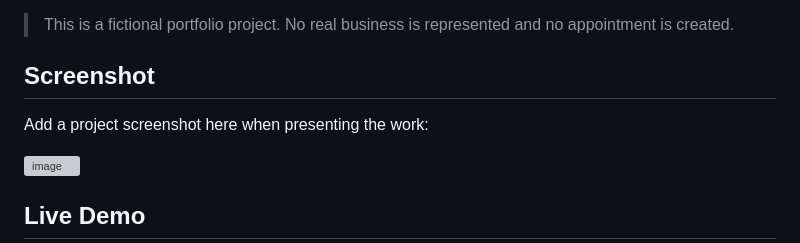
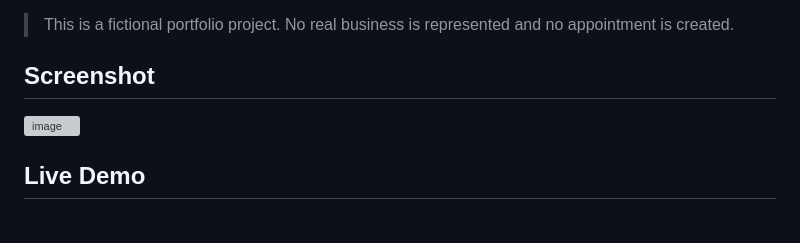
Before and after one commit to Gaabs33/NorthsideBarber, a Markdown page: README.md, the part around the change. Rendered like a GitHub page; blank space fills up the shorter version; grey boxes are pictures that could not be loaded.

```diff
--- a/README.md
+++ b/README.md
@@ -6,7 +6,6 @@ Northside Barber Co. is a fictional, editorial-style portfolio site for an indep
 
 ## Screenshot
 
-Add a project screenshot here when presenting the work:
 
 <img width="1902" height="963" alt="image" src="https://github.com/user-attachments/assets/1539cc28-4ba4-4014-8bc2-46b8e7eec122" />
 
```
